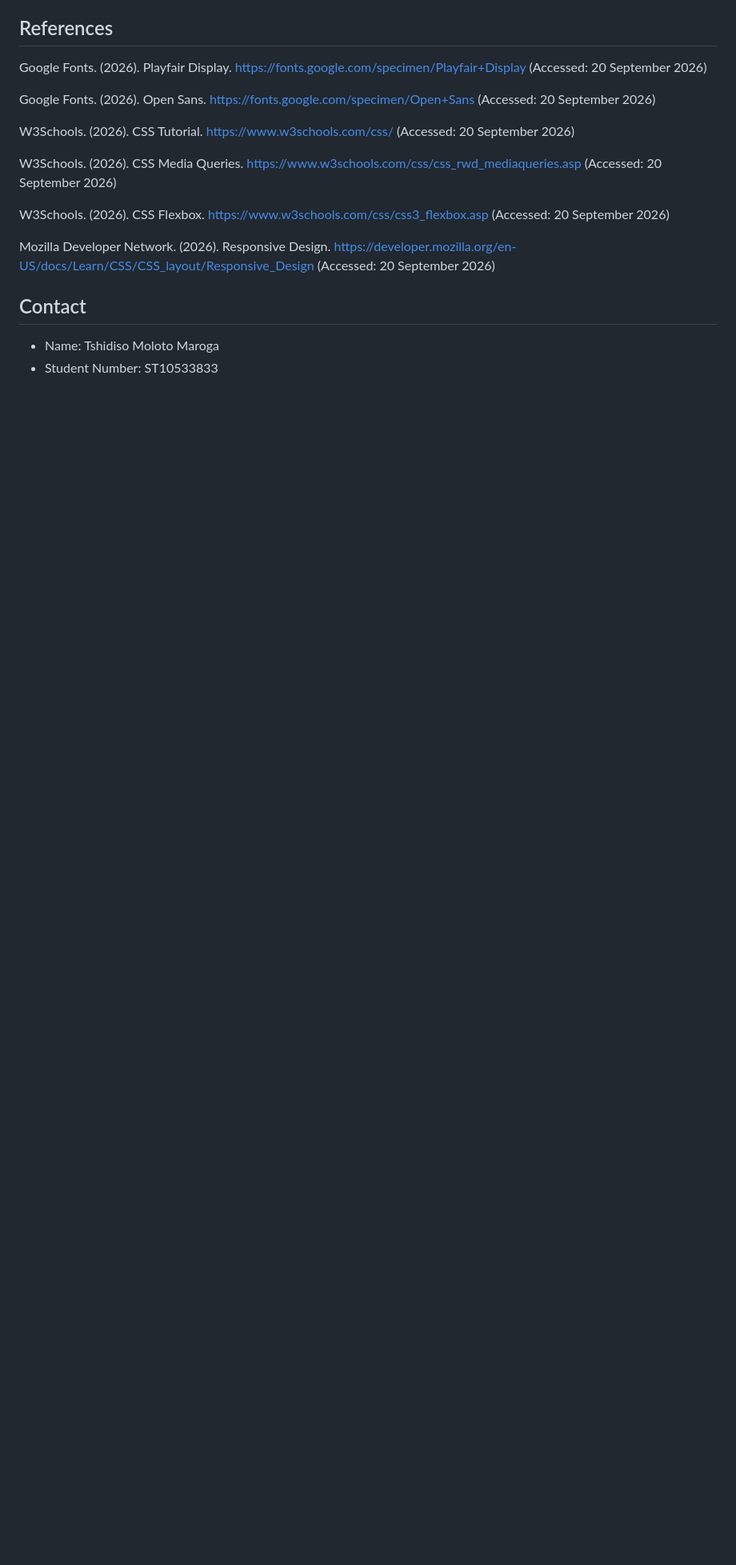
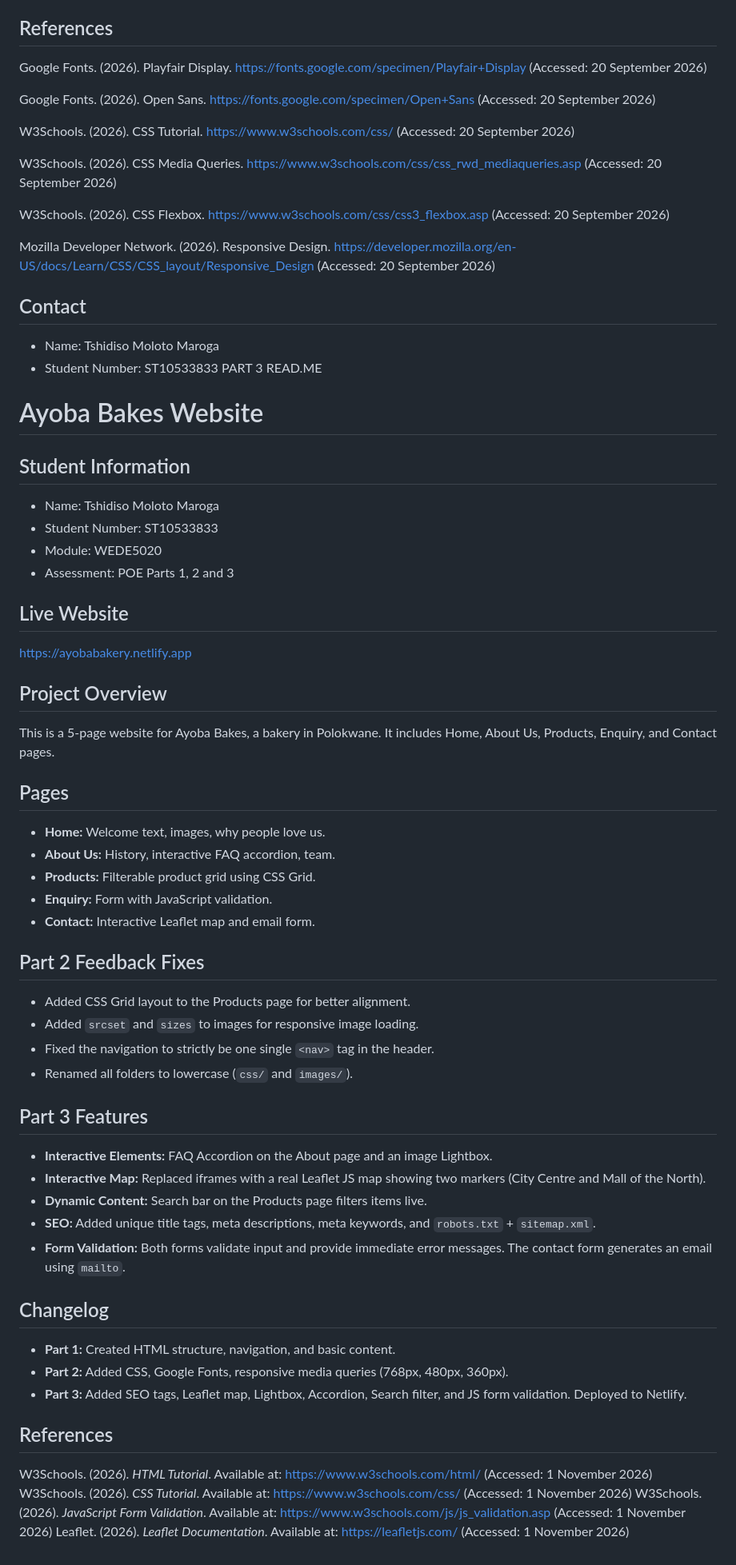
Before and after one commit to tshidisot213-wq/ST10533833-WEDE5020, a Markdown page: README.md, the part around the change. Shown at 80% size. Rendered like a GitHub page; blank space fills up the shorter version.

```diff
--- a/README.md
+++ b/README.md
@@ -85,3 +85,49 @@ Mozilla Developer Network. (2026). Responsive Design. https://developer.mozilla.
 ## Contact
 - Name: Tshidiso Moloto Maroga
 - Student Number: ST10533833
+PART 3 READ.ME
+# Ayoba Bakes Website
+
+## Student Information
+- Name: Tshidiso Moloto Maroga
+- Student Number: ST10533833
+- Module: WEDE5020
+- Assessment: POE Parts 1, 2 and 3
+
+## Live Website
+https://ayobabakery.netlify.app
+
+
+## Project Overview
+This is a 5-page website for Ayoba Bakes, a bakery in Polokwane. It includes Home, About Us, Products, Enquiry, and Contact pages.
+
+## Pages
+- **Home:** Welcome text, images, why people love us.
+- **About Us:** History, interactive FAQ accordion, team.
+- **Products:** Filterable product grid using CSS Grid.
+- **Enquiry:** Form with JavaScript validation.
+- **Contact:** Interactive Leaflet map and email form.
+
+## Part 2 Feedback Fixes
+- Added CSS Grid layout to the Products page for better alignment.
+- Added `srcset` and `sizes` to images for responsive image loading.
+- Fixed the navigation to strictly be one single `<nav>` tag in the header.
+- Renamed all folders to lowercase (`css/` and `images/`).
+
+## Part 3 Features
+- **Interactive Elements:** FAQ Accordion on the About page and an image Lightbox.
+- **Interactive Map:** Replaced iframes with a real Leaflet JS map showing two markers (City Centre and Mall of the North).
+- **Dynamic Content:** Search bar on the Products page filters items live.
+- **SEO:** Added unique title tags, meta descriptions, meta keywords, and `robots.txt` + `sitemap.xml`.
+- **Form Validation:** Both forms validate input and provide immediate error messages. The contact form generates an email using `mailto`.
+
+## Changelog
+- **Part 1:** Created HTML structure, navigation, and basic content.
+- **Part 2:** Added CSS, Google Fonts, responsive media queries (768px, 480px, 360px).
+- **Part 3:** Added SEO tags, Leaflet map, Lightbox, Accordion, Search filter, and JS form validation. Deployed to Netlify.
+
+## References
+W3Schools. (2026). *HTML Tutorial*. Available at: https://www.w3schools.com/html/ (Accessed: 1 November 2026)
+W3Schools. (2026). *CSS Tutorial*. Available at: https://www.w3schools.com/css/ (Accessed: 1 November 2026)
+W3Schools. (2026). *JavaScript Form Validation*. Available at: https://www.w3schools.com/js/js_validation.asp (Accessed: 1 November 2026)
+Leaflet. (2026). *Leaflet Documentation*. Available at: https://leafletjs.com/ (Accessed: 1 November 2026)
```
